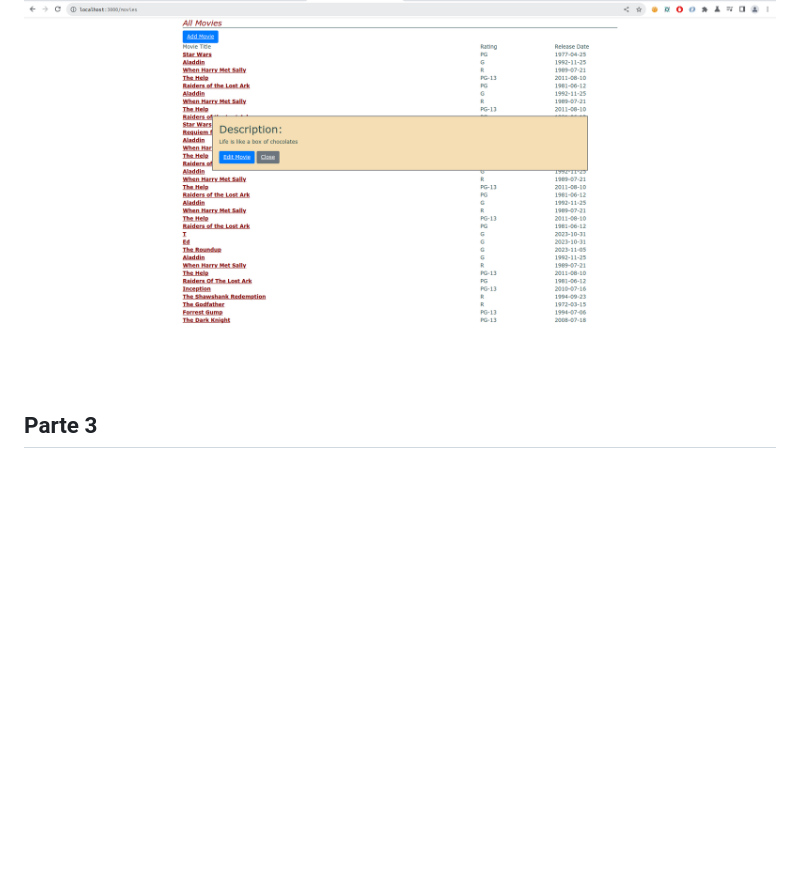
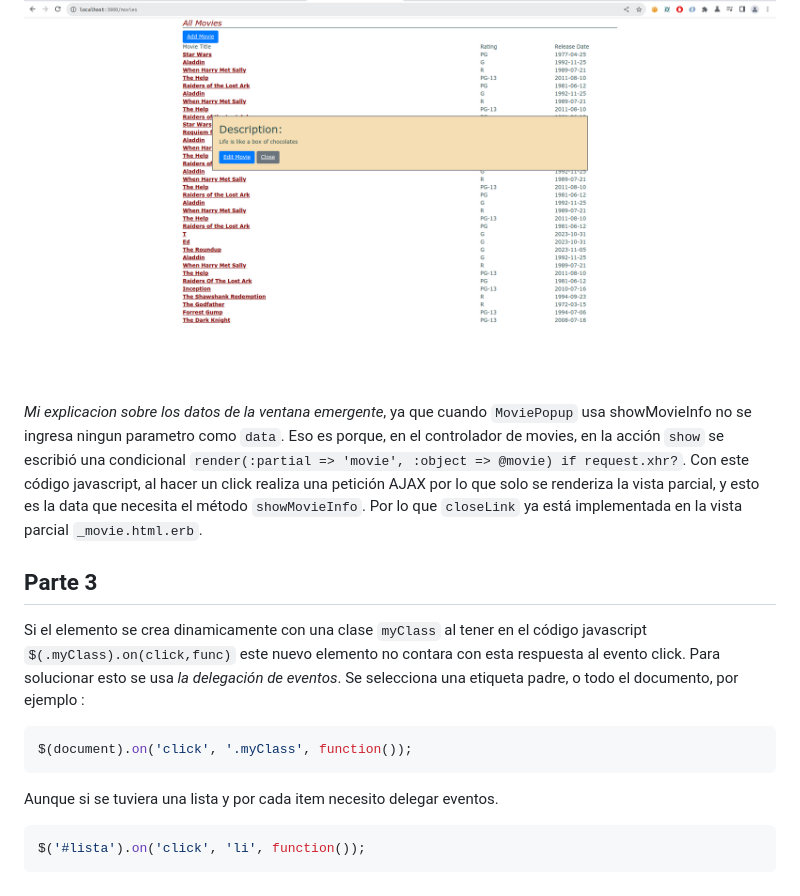
Before and after one commit to Aushzlten12/Ajax, a Markdown page: README.md, the part around the change. Drawn GitHub-style; blank space fills up the shorter version.

Commit message:
Parte 3 acabada

````diff
--- a/README.md
+++ b/README.md
@@ -104,4 +104,18 @@ Le agregé algunas nuevas filas con descripción para ver mejor la ventana emerg
 
 ![AJAX](resultado1.png)
 
+*Mi explicacion sobre los datos de la ventana emergente*, ya que cuando `MoviePopup` usa showMovieInfo no se ingresa ningun parametro como `data`. Eso es porque, en el controlador de movies, en la acción `show` se escribió una condicional `render(:partial => 'movie', :object => @movie) if request.xhr?`. Con este código javascript, al hacer un click realiza una petición AJAX por lo que solo se renderiza la vista parcial, y esto es la data que necesita el método `showMovieInfo`. Por lo que `closeLink` ya está implementada en la vista parcial `_movie.html.erb`.
+
 ## Parte 3
+
+Si el elemento se crea dinamicamente con una clase `myClass` al tener en el código javascript `$(.myClass).on(click,func)` este nuevo elemento no contara con esta respuesta al evento click. Para solucionar esto se usa *la delegación de eventos*. Se selecciona una etiqueta padre, o todo el documento, por ejemplo :
+
+```javascript
+$(document).on('click', '.myClass', function());
+```
+
+Aunque si se tuviera una lista y por cada item necesito delegar eventos.
+
+```javascript
+$('#lista').on('click', 'li', function());
+```
````
